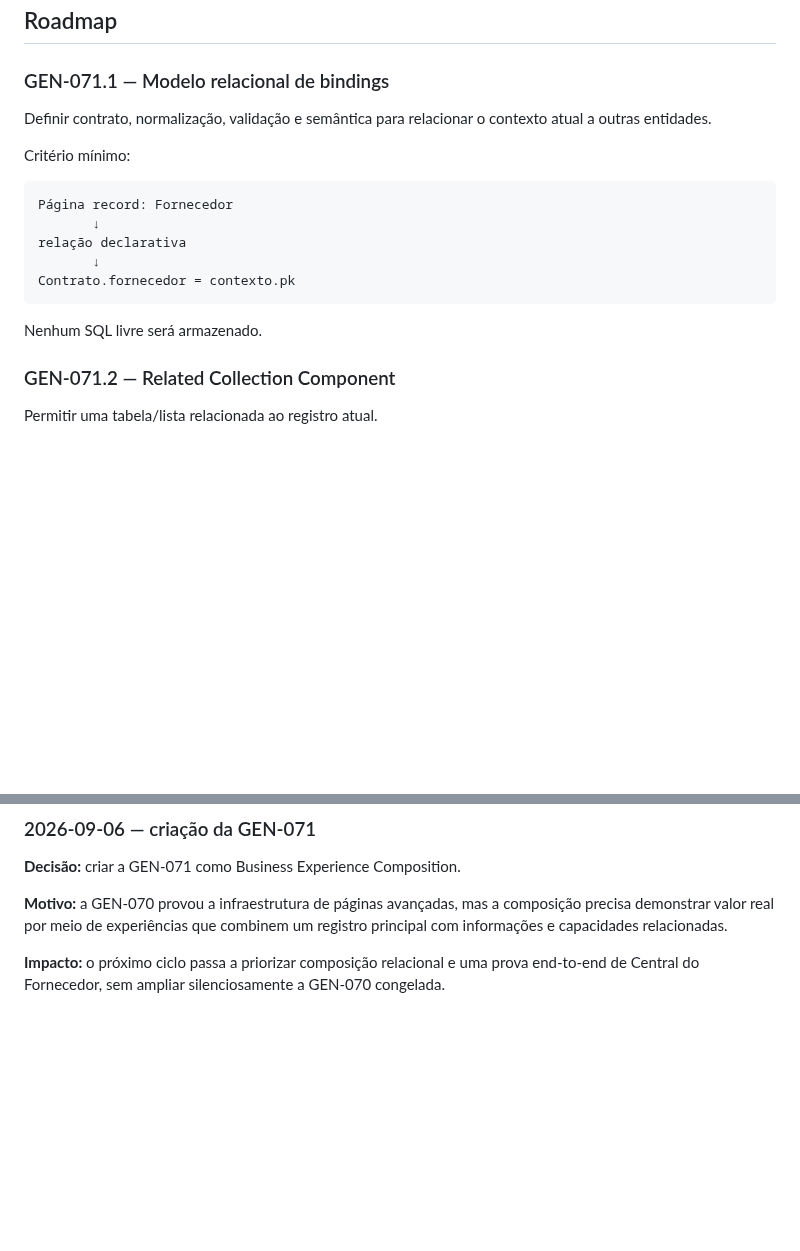
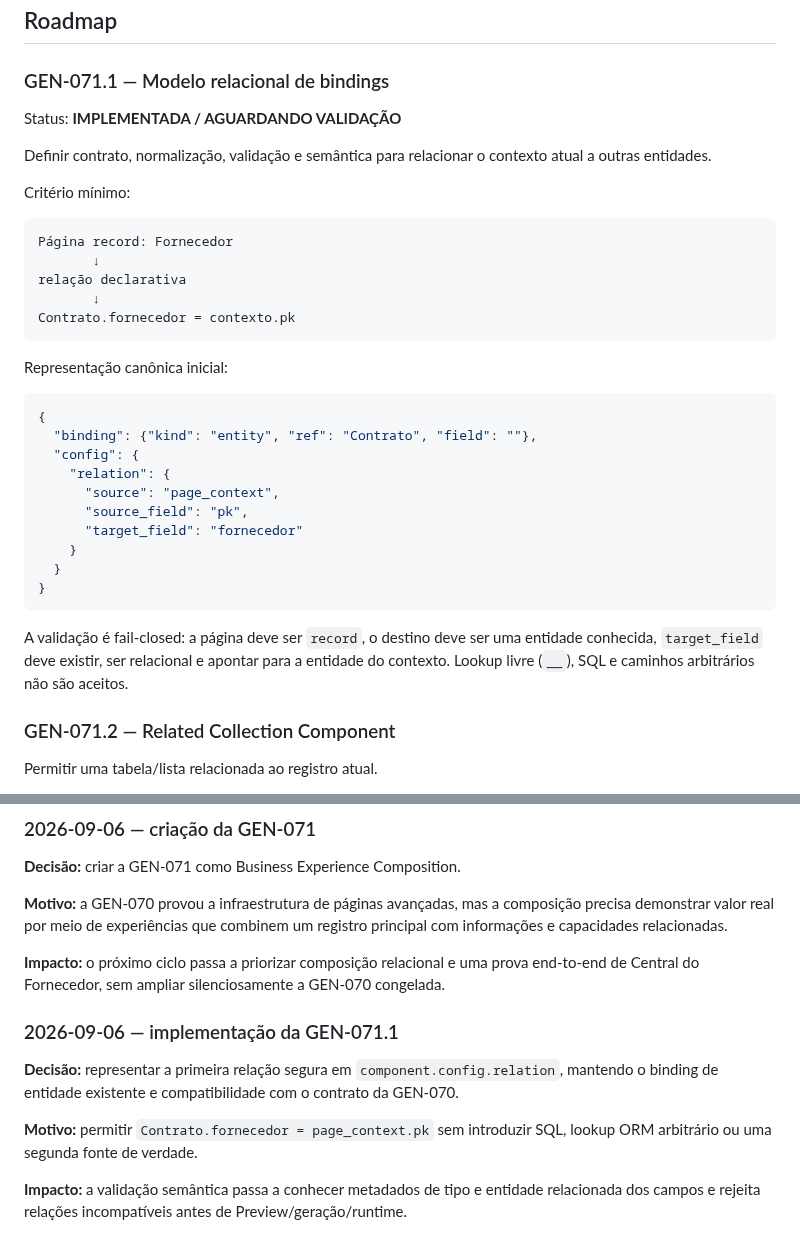
Before and after one commit to alexandre-ronald/gerador_sistema, a Markdown page: docs/GEN-071-business-experience-composition.md, 2 parts joined by grey strips. GitHub-like rendering; blank space fills up the shorter version.

Commit message:
docs: registra implementação da GEN-071.1

````diff
--- a/docs/GEN-071-business-experience-composition.md
+++ b/docs/GEN-071-business-experience-composition.md
@@ -100,6 +100,8 @@ Preview e runtime são projeções do mesmo contrato.
 
 ### GEN-071.1 — Modelo relacional de bindings
 
+Status: **IMPLEMENTADA / AGUARDANDO VALIDAÇÃO**
+
 Definir contrato, normalização, validação e semântica para relacionar o contexto atual a outras entidades.
 
 Critério mínimo:
@@ -112,7 +114,22 @@ relação declarativa
 Contrato.fornecedor = contexto.pk
 ```
 
-Nenhum SQL livre será armazenado.
+Representação canônica inicial:
+
+```json
+{
+  "binding": {"kind": "entity", "ref": "Contrato", "field": ""},
+  "config": {
+    "relation": {
+      "source": "page_context",
+      "source_field": "pk",
+      "target_field": "fornecedor"
+    }
+  }
+}
+```
+
+A validação é fail-closed: a página deve ser `record`, o destino deve ser uma entidade conhecida, `target_field` deve existir, ser relacional e apontar para a entidade do contexto. Lookup livre (`__`), SQL e caminhos arbitrários não são aceitos.
 
 ### GEN-071.2 — Related Collection Component
 
@@ -189,3 +206,11 @@ O critério não é apenas "o contrato aceita relações". O critério é o valo
 **Motivo:** a GEN-070 provou a infraestrutura de páginas avançadas, mas a composição precisa demonstrar valor real por meio de experiências que combinem um registro principal com informações e capacidades relacionadas.
 
 **Impacto:** o próximo ciclo passa a priorizar composição relacional e uma prova end-to-end de Central do Fornecedor, sem ampliar silenciosamente a GEN-070 congelada.
+
+### 2026-09-06 — implementação da GEN-071.1
+
+**Decisão:** representar a primeira relação segura em `component.config.relation`, mantendo o binding de entidade existente e compatibilidade com o contrato da GEN-070.
+
+**Motivo:** permitir `Contrato.fornecedor = page_context.pk` sem introduzir SQL, lookup ORM arbitrário ou uma segunda fonte de verdade.
+
+**Impacto:** a validação semântica passa a conhecer metadados de tipo e entidade relacionada dos campos e rejeita relações incompatíveis antes de Preview/geração/runtime.
````
